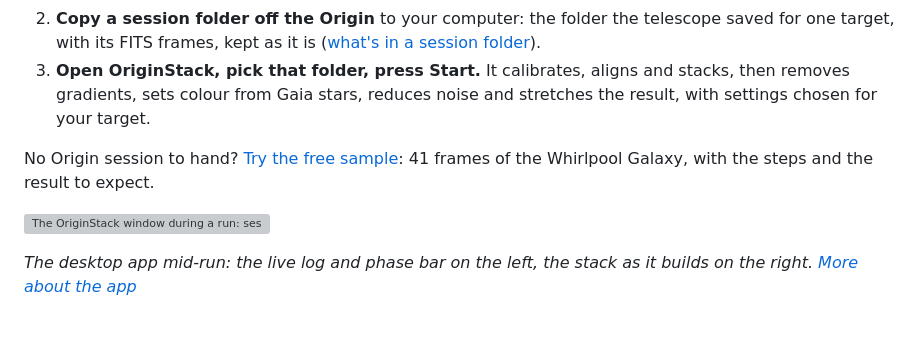
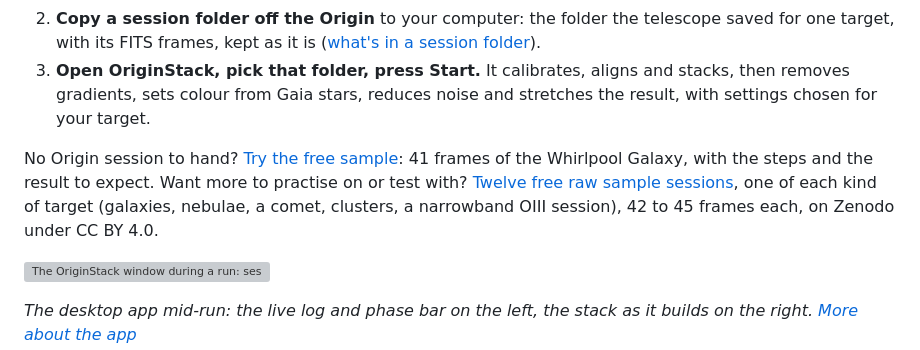
Before and after one commit to hd152/originstack, a Markdown page: README.md, the part around the change. Rendered like a GitHub page; blank space fills up the shorter version; grey boxes are pictures that could not be loaded.

Commit message:
README: link the twelve sample sessions
Co-Authored-By: Claude Sonnet 5.5 <noreply@anthropic.com>

```diff
--- a/README.md
+++ b/README.md
@@ -30,7 +30,7 @@ From a night of raw frames to a finished image on your own computer: no account,
 2. **Copy a session folder off the Origin** to your computer: the folder the telescope saved for one target, with its FITS frames, kept as it is ([what's in a session folder](https://originstack.site/stack-celestron-origin.html)).
 3. **Open OriginStack, pick that folder, press Start.** It calibrates, aligns and stacks, then removes gradients, sets colour from Gaia stars, reduces noise and stretches the result, with settings chosen for your target.
 
-No Origin session to hand? [Try the free sample](https://originstack.site/try-sample-data.html): 41 frames of the Whirlpool Galaxy, with the steps and the result to expect.
+No Origin session to hand? [Try the free sample](https://originstack.site/try-sample-data.html): 41 frames of the Whirlpool Galaxy, with the steps and the result to expect. Want more to practise on or test with? [Twelve free raw sample sessions](https://originstack.site/sample-sessions.html), one of each kind of target (galaxies, nebulae, a comet, clusters, a narrowband OIII session), 42 to 45 frames each, on Zenodo under CC BY 4.0.
 
 ![The OriginStack window during a run: session folder and settings on the left, the live preview and recent frames on the right](docs/img/app-running-1200.webp)
 
```
